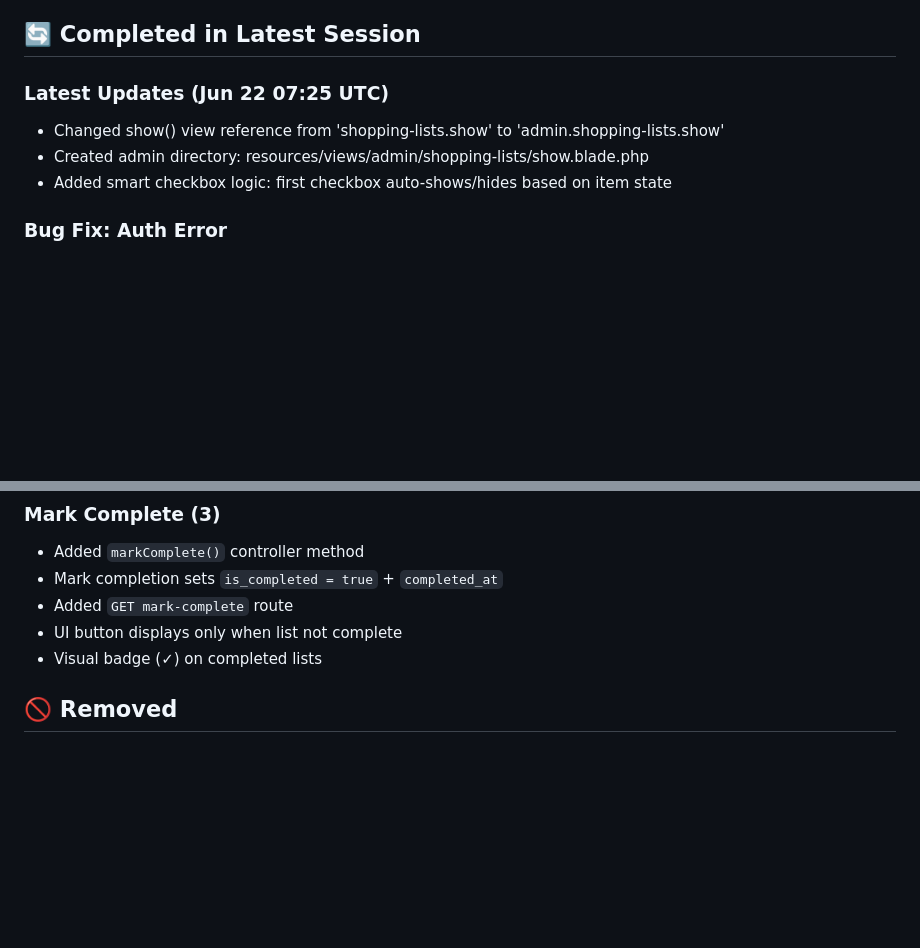
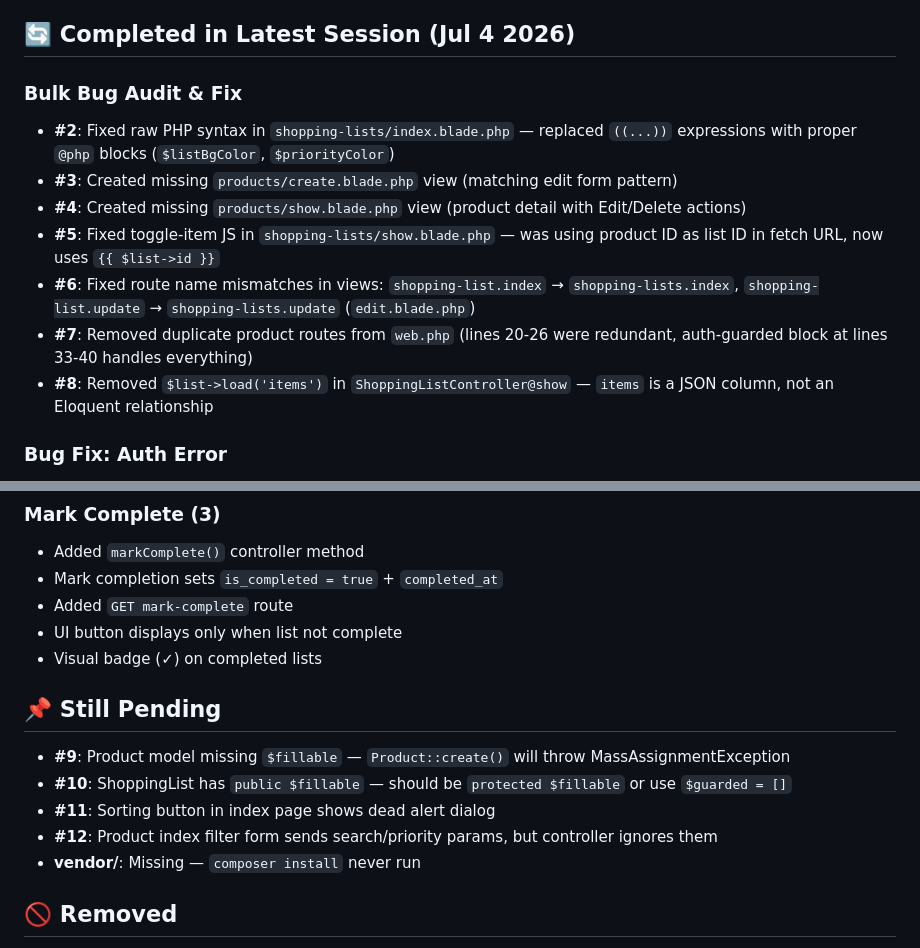
Before and after one commit to gbetanzos/pla, a Markdown page: shopping/AGENTS.md, 2 parts joined by grey strips. Rendered like a GitHub page; blank space fills up the shorter version.

Commit message:
Update AGENTS.md with latest session progress and pending items

```diff
--- a/shopping/AGENTS.md
+++ b/shopping/AGENTS.md
@@ -54,12 +54,16 @@ Last Updated: Sat Jun 22 2026 08:00 UTC
   - edit.blade.php - edit list form
   - confirm.blade.php - delete confirmation
 
-## 🔄 Completed in Latest Session
+## 🔄 Completed in Latest Session (Jul 4 2026)
 
-### Latest Updates (Jun 22 07:25 UTC)
-- Changed show() view reference from 'shopping-lists.show' to 'admin.shopping-lists.show'
-- Created admin directory: resources/views/admin/shopping-lists/show.blade.php
-- Added smart checkbox logic: first checkbox auto-shows/hides based on item state
+### Bulk Bug Audit & Fix
+- **#2**: Fixed raw PHP syntax in `shopping-lists/index.blade.php` — replaced `((...))` expressions with proper `@php` blocks (`$listBgColor`, `$priorityColor`)
+- **#3**: Created missing `products/create.blade.php` view (matching edit form pattern)
+- **#4**: Created missing `products/show.blade.php` view (product detail with Edit/Delete actions)
+- **#5**: Fixed toggle-item JS in `shopping-lists/show.blade.php` — was using product ID as list ID in fetch URL, now uses `{{ $list->id }}`
+- **#6**: Fixed route name mismatches in views: `shopping-list.index` → `shopping-lists.index`, `shopping-list.update` → `shopping-lists.update` (`edit.blade.php`)
+- **#7**: Removed duplicate product routes from `web.php` (lines 20-26 were redundant, auth-guarded block at lines 33-40 handles everything)
+- **#8**: Removed `$list->load('items')` in `ShoppingListController@show` — `items` is a JSON column, not an Eloquent relationship
 
 ### Bug Fix: Auth Error
 - Fixed "Attempt to read property 'id' on null" error in ShoppingListController@store
@@ -77,6 +81,13 @@ Last Updated: Sat Jun 22 2026 08:00 UTC
 - Added `GET mark-complete` route
 - UI button displays only when list not complete
 - Visual badge (✓) on completed lists
+
+## 📌 Still Pending
+- **#9**: Product model missing `$fillable` — `Product::create()` will throw MassAssignmentException
+- **#10**: ShoppingList has `public $fillable` — should be `protected $fillable` or use `$guarded = []`
+- **#11**: Sorting button in index page shows dead alert dialog
+- **#12**: Product index filter form sends search/priority params, but controller ignores them
+- **vendor/**: Missing — `composer install` never run
 
 ## 🚫 Removed
 - `$fillable` properties from models (Laravel 11 uses static assignment)
```
Also changed, not shown: other parts of shopping/AGENTS.md (+1 -1 lines).
